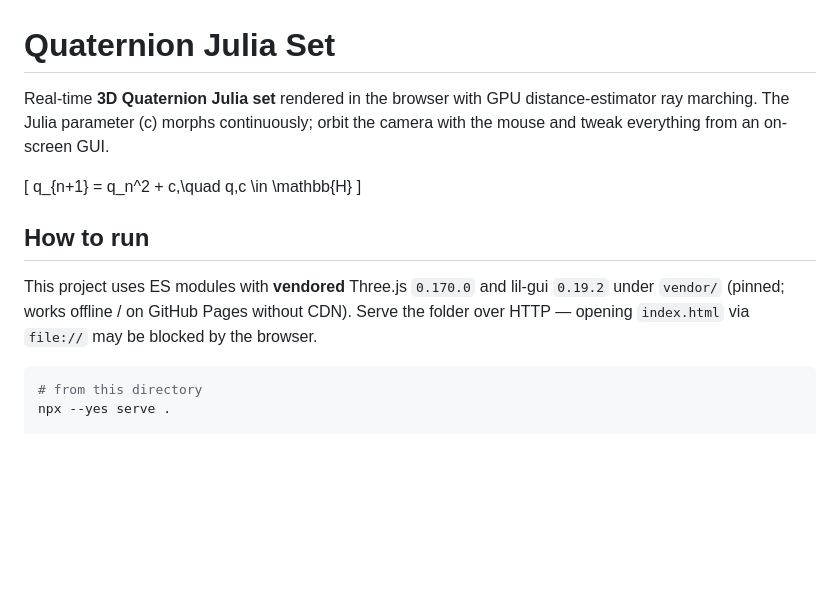
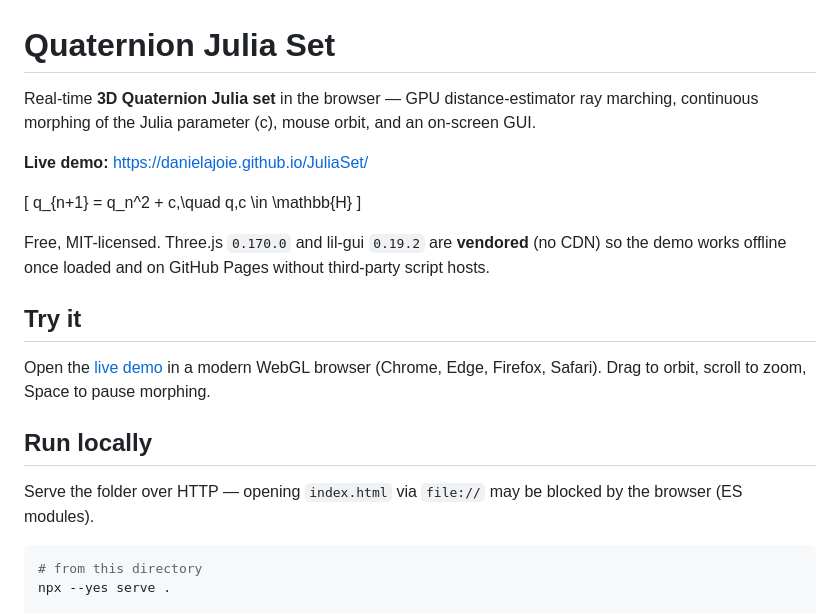
Before and after one commit to danielajoie/JuliaSet, a Markdown page: README.md, the part around the change. GitHub-like rendering; blank space fills up the shorter version.

Commit message:
Polish README: live demo link and try-it section
Lead with the GitHub Pages URL for the free public demo.

````diff
--- a/README.md
+++ b/README.md
@@ -1,14 +1,22 @@
 # Quaternion Julia Set
 
-Real-time **3D Quaternion Julia set** rendered in the browser with GPU distance-estimator ray marching. The Julia parameter \(c\) morphs continuously; orbit the camera with the mouse and tweak everything from an on-screen GUI.
+Real-time **3D Quaternion Julia set** in the browser — GPU distance-estimator ray marching, continuous morphing of the Julia parameter \(c\), mouse orbit, and an on-screen GUI.
+
+**Live demo:** [https://danielajoie.github.io/JuliaSet/](https://danielajoie.github.io/JuliaSet/)
 
 \[
 q_{n+1} = q_n^2 + c,\quad q,c \in \mathbb{H}
 \]
 
-## How to run
+Free, MIT-licensed. Three.js `0.170.0` and lil-gui `0.19.2` are **vendored** (no CDN) so the demo works offline once loaded and on GitHub Pages without third-party script hosts.
 
-This project uses ES modules with **vendored** Three.js `0.170.0` and lil-gui `0.19.2` under `vendor/` (pinned; works offline / on GitHub Pages without CDN). Serve the folder over HTTP — opening `index.html` via `file://` may be blocked by the browser.
+## Try it
+
+Open the [live demo](https://danielajoie.github.io/JuliaSet/) in a modern WebGL browser (Chrome, Edge, Firefox, Safari). Drag to orbit, scroll to zoom, Space to pause morphing.
+
+## Run locally
+
+Serve the folder over HTTP — opening `index.html` via `file://` may be blocked by the browser (ES modules).
 
 ```bash
 # from this directory
````
